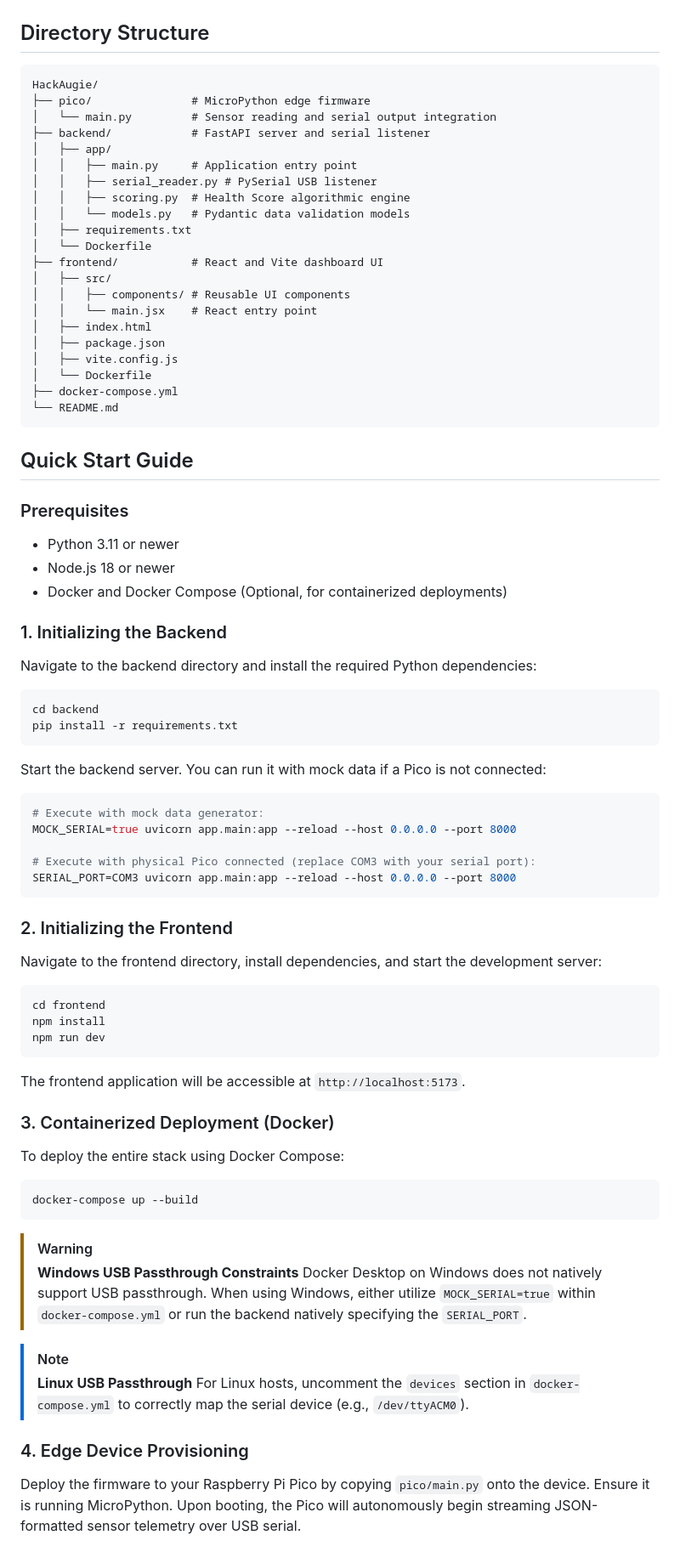
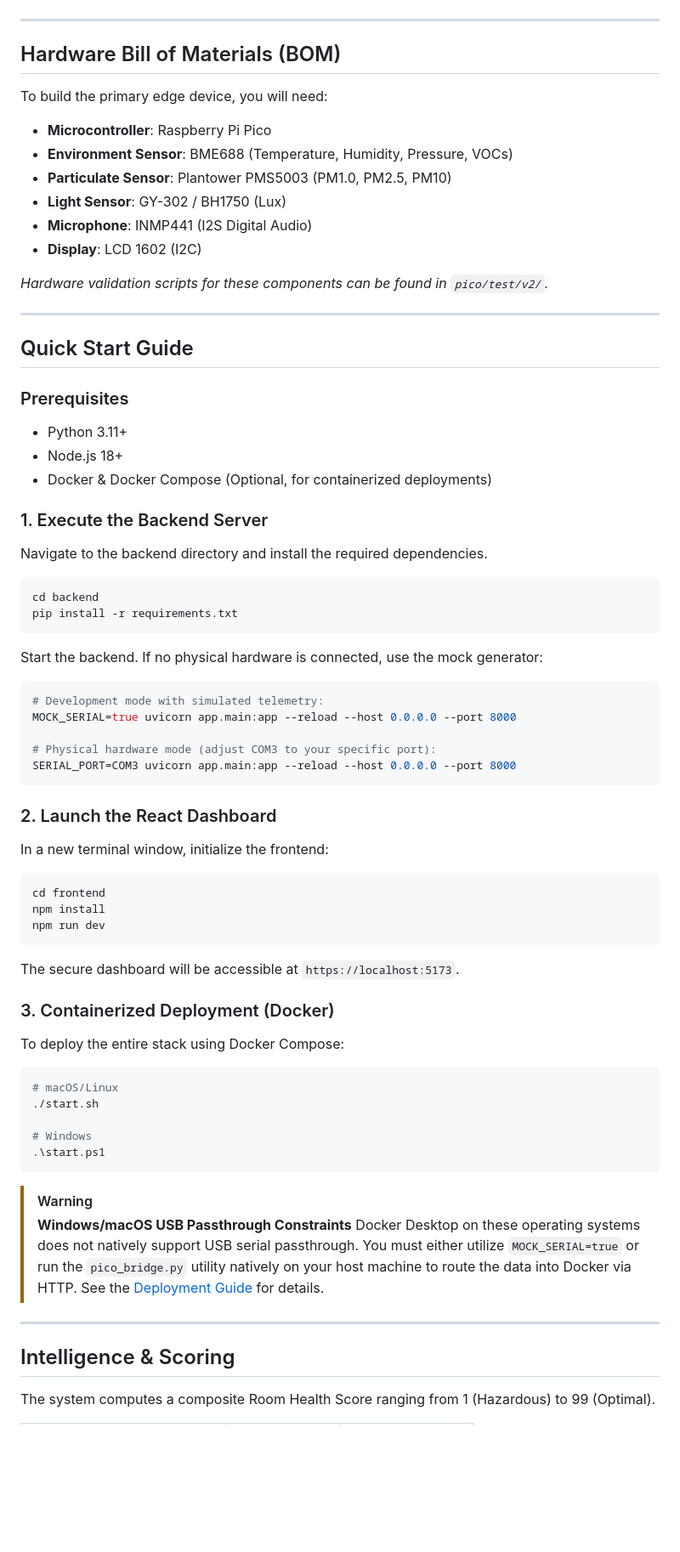
Before and after one commit to SpeedoMan25/AirVita, a Markdown page: README.md, the part around one of its changes. Shown at 85% size. Rendered like a GitHub page; blank space fills up the shorter version.

Commit message:
docs: overhaul README with architecture diagrams, hardware BOM, and updated project documentation

````diff
--- a/README.md
+++ b/README.md
@@ -13,86 +60,79 @@ flowchart LR
 ```
 
-## Directory Structure
+</div>
 
-```text
-HackAugie/
-├── pico/               # MicroPython edge firmware
-│   └── main.py         # Sensor reading and serial output integration
-├── backend/            # FastAPI server and serial listener
-│   ├── app/
-│   │   ├── main.py     # Application entry point
-│   │   ├── serial_reader.py # PySerial USB listener
-│   │   ├── scoring.py  # Health Score algorithmic engine
-│   │   └── models.py   # Pydantic data validation models
-│   ├── requirements.txt
-│   └── Dockerfile
-├── frontend/           # React and Vite dashboard UI
-│   ├── src/
-│   │   ├── components/ # Reusable UI components
-│   │   └── main.jsx    # React entry point
-│   ├── index.html
-│   ├── package.json
-│   ├── vite.config.js
-│   └── Dockerfile
-├── docker-compose.yml
-└── README.md
-```
+---
+
+## Hardware Bill of Materials (BOM)
+
+To build the primary edge device, you will need:
+- **Microcontroller**: Raspberry Pi Pico
+- **Environment Sensor**: BME688 (Temperature, Humidity, Pressure, VOCs)
+- **Particulate Sensor**: Plantower PMS5003 (PM1.0, PM2.5, PM10)
+- **Light Sensor**: GY-302 / BH1750 (Lux)
+- **Microphone**: INMP441 (I2S Digital Audio)
+- **Display**: LCD 1602 (I2C)
+
+*Hardware validation scripts for these components can be found in `pico/test/v2/`.*
+
+---
 
 ## Quick Start Guide
 
 ### Prerequisites
-- Python 3.11 or newer
-- Node.js 18 or newer
-- Docker and Docker Compose (Optional, for containerized deployments)
+- Python 3.11+
+- Node.js 18+
+- Docker & Docker Compose (Optional, for containerized deployments)
 
-### 1. Initializing the Backend
+### 1. Execute the Backend Server
 
-Navigate to the backend directory and install the required Python dependencies:
+Navigate to the backend directory and install the required dependencies.
 
 ```bash
 cd backend
 pip install -r requirements.txt
 ```
 
-Start the backend server. You can run it with mock data if a Pico is not connected:
+Start the backend. If no physical hardware is connected, use the mock generator:
 
 ```bash
-# Execute with mock data generator:
+# Development mode with simulated telemetry:
 MOCK_SERIAL=true uvicorn app.main:app --reload --host 0.0.0.0 --port 8000
 
-# Execute with physical Pico connected (replace COM3 with your serial port):
+# Physical hardware mode (adjust COM3 to your specific port):
 SERIAL_PORT=COM3 uvicorn app.main:app --reload --host 0.0.0.0 --port 8000
 ```
 
-### 2. Initializing the Frontend
+### 2. Launch the React Dashboard
 
-Navigate to the frontend directory, install dependencies, and start the development server:
+In a new terminal window, initialize the frontend:
 
 ```bash
 cd frontend
 npm install
 npm run dev
 ```
-
-The frontend application will be accessible at `http://localhost:5173`.
+The secure dashboard will be accessible at `https://localhost:5173`.
 
 ### 3. Containerized Deployment (Docker)
 
 To deploy the entire stack using Docker Compose:
 
 ```bash
-docker-compose up --build
+# macOS/Linux
+./start.sh
+
+# Windows
+.\start.ps1
 ```
 
 > [!WARNING]
-> **Windows USB Passthrough Constraints**
-> Docker Desktop on Windows does not natively support USB passthrough. When using Windows, either utilize `MOCK_SERIAL=true` within `docker-compose.yml` or run the backend natively specifying the `SERIAL_PORT`.
+> **Windows/macOS USB Passthrough Constraints**
+> Docker Desktop on these operating systems does not natively support USB serial passthrough. You must either utilize `MOCK_SERIAL=true` or run the `pico_bridge.py` utility natively on your host machine to route the data into Docker via HTTP. See the [Deployment Guide](DEPLOYMENT.md) for details.
 
-> [!NOTE]
-> **Linux USB Passthrough**
-> For Linux hosts, uncomment the `devices` section in `docker-compose.yml` to correctly map the serial device (e.g., `/dev/ttyACM0`).
+---
 
-### 4. Edge Device Provisioning
+## Intelligence & Scoring
 
-Deploy the firmware to your Raspberry Pi Pico by copying `pico/main.py` onto the device. Ensure it is running MicroPython. Upon booting, the Pico will autonomously begin streaming JSON-formatted sensor telemetry over USB serial.
+The system computes a composite Room Health Score ranging from 1 (Hazardous) to 99 (Optimal).
 
````
Also changed, not shown: other parts of README.md (+59 -15 lines).
